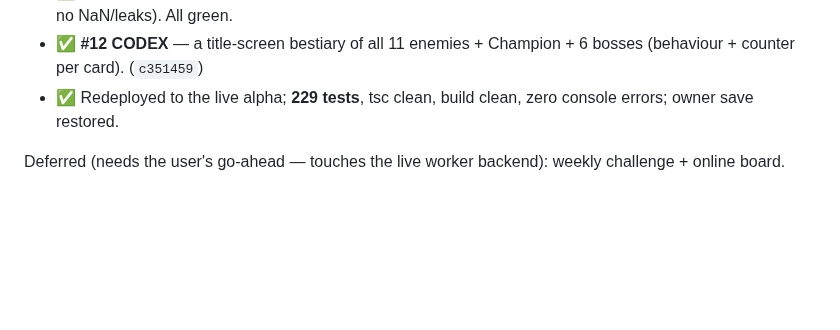
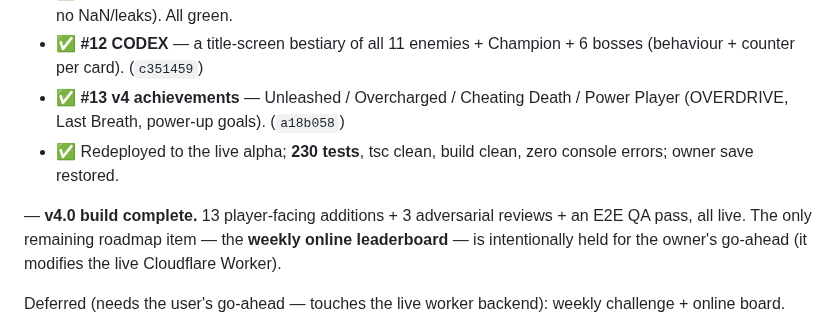
Before and after one commit to patij212/lancefall, a Markdown page: V4_PLAN.md, the part around the change. Drawn GitHub-style; blank space fills up the shorter version.

Commit message:
docs(lancefall): record v4 achievements + mark the v4.0 build complete
Co-Authored-By: Claude Opus 4.8 (1M context) <noreply@anthropic.com>

```diff
--- a/V4_PLAN.md
+++ b/V4_PLAN.md
@@ -37,7 +37,10 @@ build sequentially → verify (tsc + vitest + build + in-browser) → commit →
 - ✅ **#11 Pause build summary** — the pause screen now shows the current ship + stacked build (evos/relics/perks) for mid-run review. (`f170988`)
 - ✅ **End-to-end QA capstone** — sustained-run verification (boss fight, biome cycle, all v4 systems firing, no NaN/leaks). All green.
 - ✅ **#12 CODEX** — a title-screen bestiary of all 11 enemies + Champion + 6 bosses (behaviour + counter per card). (`c351459`)
-- ✅ Redeployed to the live alpha; **229 tests**, tsc clean, build clean, zero console errors; owner save restored.
+- ✅ **#13 v4 achievements** — Unleashed / Overcharged / Cheating Death / Power Player (OVERDRIVE, Last Breath, power-up goals). (`a18b058`)
+- ✅ Redeployed to the live alpha; **230 tests**, tsc clean, build clean, zero console errors; owner save restored.
+
+— **v4.0 build complete.** 13 player-facing additions + 3 adversarial reviews + an E2E QA pass, all live. The only remaining roadmap item — the **weekly online leaderboard** — is intentionally held for the owner's go-ahead (it modifies the live Cloudflare Worker).
 
 Deferred (needs the user's go-ahead — touches the live worker backend): weekly challenge + online board.
 
```
Also changed, not shown: DEVLOG.md (+2 -1 lines).
